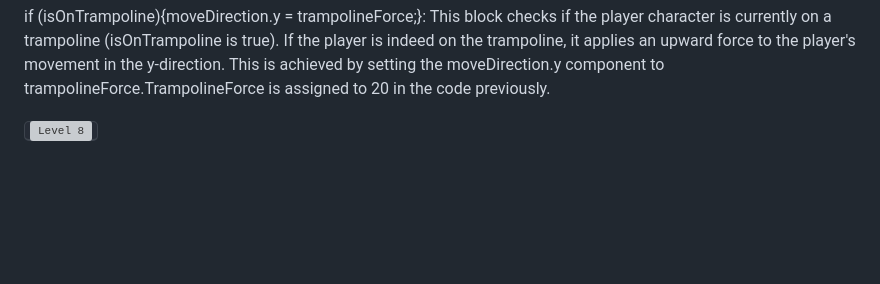
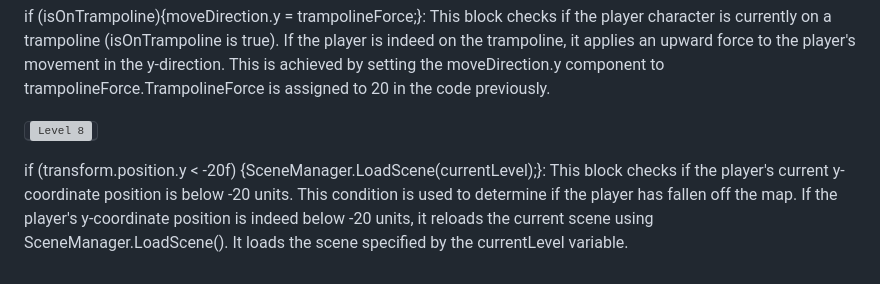
Before and after one commit to pedromussi1/PuzzleSolver, a Markdown page: README.md, the part around the change. GitHub-like rendering; blank space fills up the shorter version; grey boxes are pictures that could not be loaded.

```diff
--- a/README.md
+++ b/README.md
@@ -160,3 +160,5 @@ if (isOnTrampoline){moveDirection.y = trampolineForce;}: This block checks if th
 
 
 <kbd><img src="https://i.imgur.com/4ENpp9F.png" alt="Level 8"></kbd>
+
+if (transform.position.y < -20f) {SceneManager.LoadScene(currentLevel);}: This block checks if the player's current y-coordinate position is below -20 units. This condition is used to determine if the player has fallen off the map. If the player's y-coordinate position is indeed below -20 units, it reloads the current scene using SceneManager.LoadScene(). It loads the scene specified by the currentLevel variable.
```
